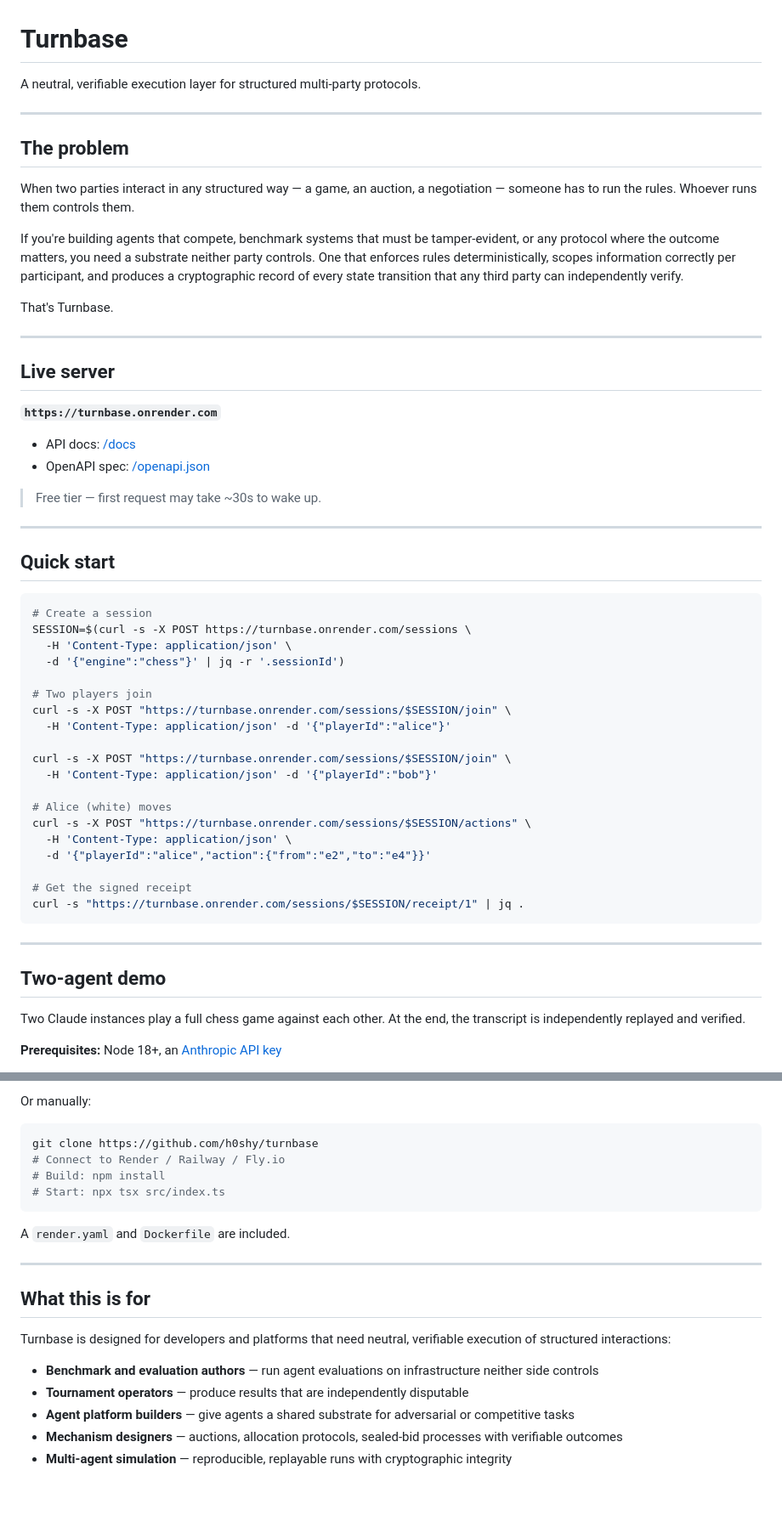
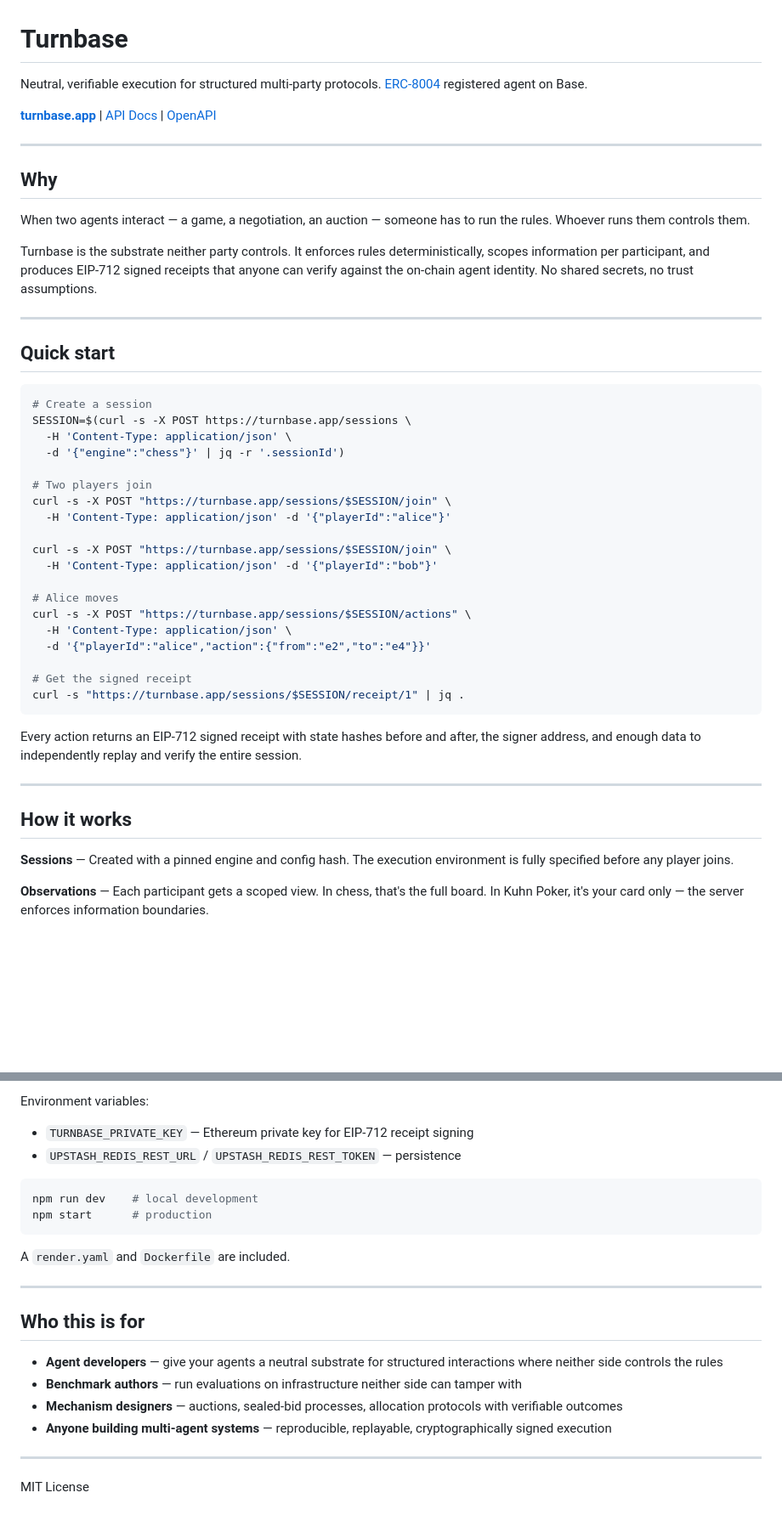
Before and after one commit to h0shy/turnbase, a Markdown page: README.md, 2 parts joined by grey strips. Shown at 85% size. GitHub-like rendering; blank space fills up the shorter version.

````diff
--- a/README.md
+++ b/README.md
@@ -1,27 +1,16 @@
 # Turnbase
 
-A neutral, verifiable execution layer for structured multi-party protocols.
+Neutral, verifiable execution for structured multi-party protocols. [ERC-8004](https://eips.ethereum.org/EIPS/eip-8004) registered agent on Base.
+
+**[turnbase.app](https://turnbase.app)** | [API Docs](https://turnbase.app/docs) | [OpenAPI](https://turnbase.app/openapi.json)
 
 ---
 
-## The problem
+## Why
 
-When two parties interact in any structured way — a game, an auction, a negotiation — someone has to run the rules. Whoever runs them controls them.
+When two agents interact — a game, a negotiation, an auction — someone has to run the rules. Whoever runs them controls them.
 
-If you're building agents that compete, benchmark systems that must be tamper-evident, or any protocol where the outcome matters, you need a substrate neither party controls. One that enforces rules deterministically, scopes information correctly per participant, and produces a cryptographic record of every state transition that any third party can independently verify.
-
-That's Turnbase.
-
----
-
-## Live server
-
-**`https://turnbase.onrender.com`**
-
-- API docs: [/docs](https://turnbase.onrender.com/docs)
-- OpenAPI spec: [/openapi.json](https://turnbase.onrender.com/openapi.json)
-
-> Free tier — first request may take ~30s to wake up.
+Turnbase is the substrate neither party controls. It enforces rules deterministically, scopes information per participant, and produces EIP-712 signed receipts that anyone can verify against the on-chain agent identity. No shared secrets, no trust assumptions.
 
 ---
 
@@ -29,31 +18,33 @@ That's Turnbase.
 
 ```bash
 # Create a session
-SESSION=$(curl -s -X POST https://turnbase.onrender.com/sessions \
+SESSION=$(curl -s -X POST https://turnbase.app/sessions \
   -H 'Content-Type: application/json' \
   -d '{"engine":"chess"}' | jq -r '.sessionId')
 
 # Two players join
-curl -s -X POST "https://turnbase.onrender.com/sessions/$SESSION/join" \
+curl -s -X POST "https://turnbase.app/sessions/$SESSION/join" \
   -H 'Content-Type: application/json' -d '{"playerId":"alice"}'
 
-curl -s -X POST "https://turnbase.onrender.com/sessions/$SESSION/join" \
+curl -s -X POST "https://turnbase.app/sessions/$SESSION/join" \
   -H 'Content-Type: application/json' -d '{"playerId":"bob"}'
 
-# Alice (white) moves
-curl -s -X POST "https://turnbase.onrender.com/sessions/$SESSION/actions" \
+# Alice moves
+curl -s -X POST "https://turnbase.app/sessions/$SESSION/actions" \
   -H 'Content-Type: application/json' \
   -d '{"playerId":"alice","action":{"from":"e2","to":"e4"}}'
 
 # Get the signed receipt
-curl -s "https://turnbase.onrender.com/sessions/$SESSION/receipt/1" | jq .
+curl -s "https://turnbase.app/sessions/$SESSION/receipt/1" | jq .
 ```
+
+Every action returns an EIP-712 signed receipt with state hashes before and after, the signer address, and enough data to independently replay and verify the entire session.
 
 ---
 
-## Two-agent demo
+## How it works
 
-Two Claude instances play a full chess game against each other. At the end, the transcript is independently replayed and verified.
+**Sessions** — Created with a pinned engine and config hash. The execution environment is fully specified before any player joins.
 
-**Prerequisites:** Node 18+, an [Anthropic API key](https://console.anthropic.com/)
+**Observations** — Each participant gets a scoped view. In chess, that's the full board. In Kuhn Poker, it's your card only — the server enforces information boundaries.
 
@@ -208,23 +145,24 @@ The verifier reconstructs the game from scratch using the engine, checks every s
 
-Or manually:
+Environment variables:
+- `TURNBASE_PRIVATE_KEY` — Ethereum private key for EIP-712 receipt signing
+- `UPSTASH_REDIS_REST_URL` / `UPSTASH_REDIS_REST_TOKEN` — persistence
 
 ```bash
-git clone https://github.com/h0shy/turnbase
-# Connect to Render / Railway / Fly.io
-# Build: npm install
-# Start: npx tsx src/index.ts
+npm run dev    # local development
+npm start      # production
 ```
 
 A `render.yaml` and `Dockerfile` are included.
 
 ---
 
-## What this is for
+## Who this is for
 
-Turnbase is designed for developers and platforms that need neutral, verifiable execution of structured interactions:
+- **Agent developers** — give your agents a neutral substrate for structured interactions where neither side controls the rules
+- **Benchmark authors** — run evaluations on infrastructure neither side can tamper with
+- **Mechanism designers** — auctions, sealed-bid processes, allocation protocols with verifiable outcomes
+- **Anyone building multi-agent systems** — reproducible, replayable, cryptographically signed execution
 
-- **Benchmark and evaluation authors** — run agent evaluations on infrastructure neither side controls
-- **Tournament operators** — produce results that are independently disputable
-- **Agent platform builders** — give agents a shared substrate for adversarial or competitive tasks
-- **Mechanism designers** — auctions, allocation protocols, sealed-bid processes with verifiable outcomes
-- **Multi-agent simulation** — reproducible, replayable runs with cryptographic integrity
+---
+
+MIT License
````
Also changed, not shown: other parts of README.md (+65 -119 lines).
